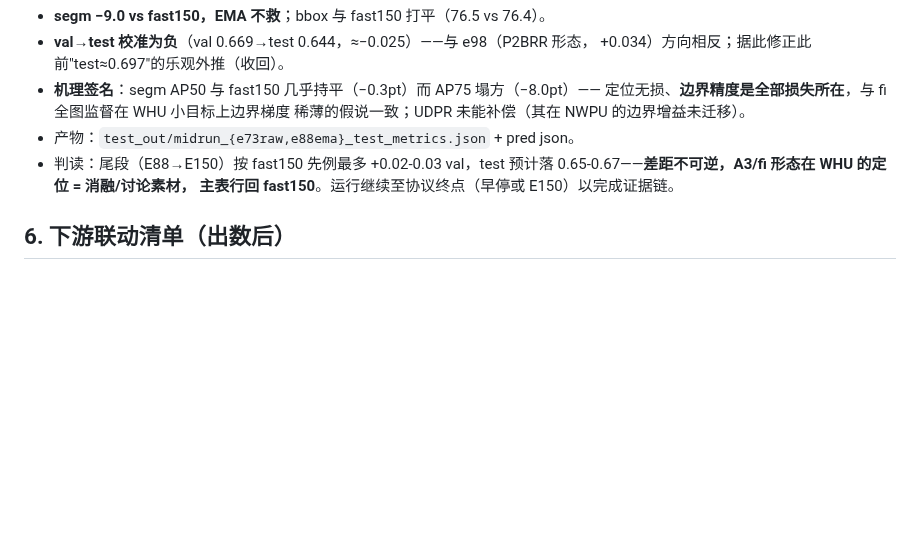
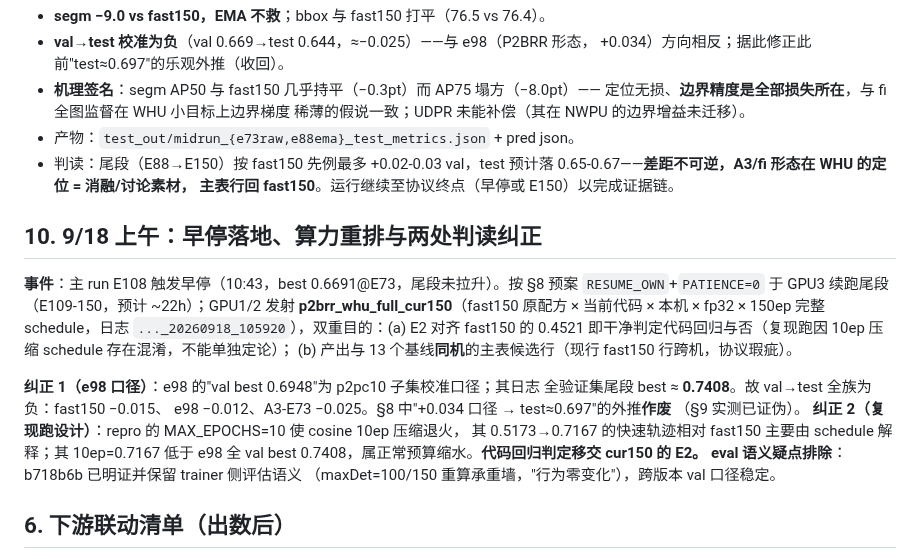
Before and after one commit to Wangcheng238686/new, a Markdown page: portable_sam2_explicit_coarse/docs/whu1024_a3_full_run_protocol.md, the part around the change. Rendered like a GitHub page; blank space fills up the shorter version.

Commit message:
docs(protocol): 9/18上午——E108早停落地/GPU3续尾段/GPU1-2发射cur150(P2BRR×当前代码×150ep,同机主表候选+代码回归E2判定);纠正e98口径(全val best 0.7408)与复现跑schedule混淆

```diff
--- a/portable_sam2_explicit_coarse/docs/whu1024_a3_full_run_protocol.md
+++ b/portable_sam2_explicit_coarse/docs/whu1024_a3_full_run_protocol.md
@@ -188,6 +188,25 @@ bs2（每样本更慢）；向量化（收益不足）；OMP 线程（381s vs 38
   0.65-0.67——**差距不可逆，A3/fi 形态在 WHU 的定位 = 消融/讨论素材，
   主表行回 fast150**。运行继续至协议终点（早停或 E150）以完成证据链。
 
+## 10. 9/18 上午：早停落地、算力重排与两处判读纠正
+
+**事件**：主 run E108 触发早停（10:43，best 0.6691@E73，尾段未拉升）。按 §8 预案
+`RESUME_OWN`+`PATIENCE=0` 于 GPU3 续跑尾段（E109-150，预计 ~22h）；GPU1/2 发射
+**p2brr_whu_full_cur150**（fast150 原配方 × 当前代码 × 本机 × fp32 × 150ep 完整
+schedule，日志 `..._20260918_105920`），双重目的：(a) E2 对齐 fast150 的 0.4521
+即干净判定代码回归与否（复现跑因 10ep 压缩 schedule 存在混淆，不能单独定论）；
+(b) 产出与 13 个基线**同机**的主表候选行（现行 fast150 行跨机，协议瑕疵）。
+
+**纠正 1（e98 口径）**：e98 的"val best 0.6948"为 p2pc10 子集校准口径；其日志
+全验证集尾段 best ≈ **0.7408**。故 val→test 全族为负：fast150 −0.015、
+e98 −0.012、A3-E73 −0.025。§8 中"+0.034 口径 → test≈0.697"的外推**作废**
+（§9 实测已证伪）。
+**纠正 2（复现跑设计）**：repro 的 MAX_EPOCHS=10 使 cosine 10ep 压缩退火，
+其 0.5173→0.7167 的快速轨迹相对 fast150 主要由 schedule 解释；其 10ep=0.7167
+低于 e98 全 val best 0.7408，属正常预算缩水。**代码回归判定移交 cur150 的 E2。**
+**eval 语义疑点排除**：b718b6b 已明证并保留 trainer 侧评估语义
+（maxDet=100/150 重算承重墙，"行为零变化"），跨版本 val 口径稳定。
+
 ## 6. 下游联动清单（出数后）
 
 - 论文主表 Ours-WHU 行替换 + 消融表是否补 WHU 版（UDPR 增益当前仅 NWPU 证据）
```
